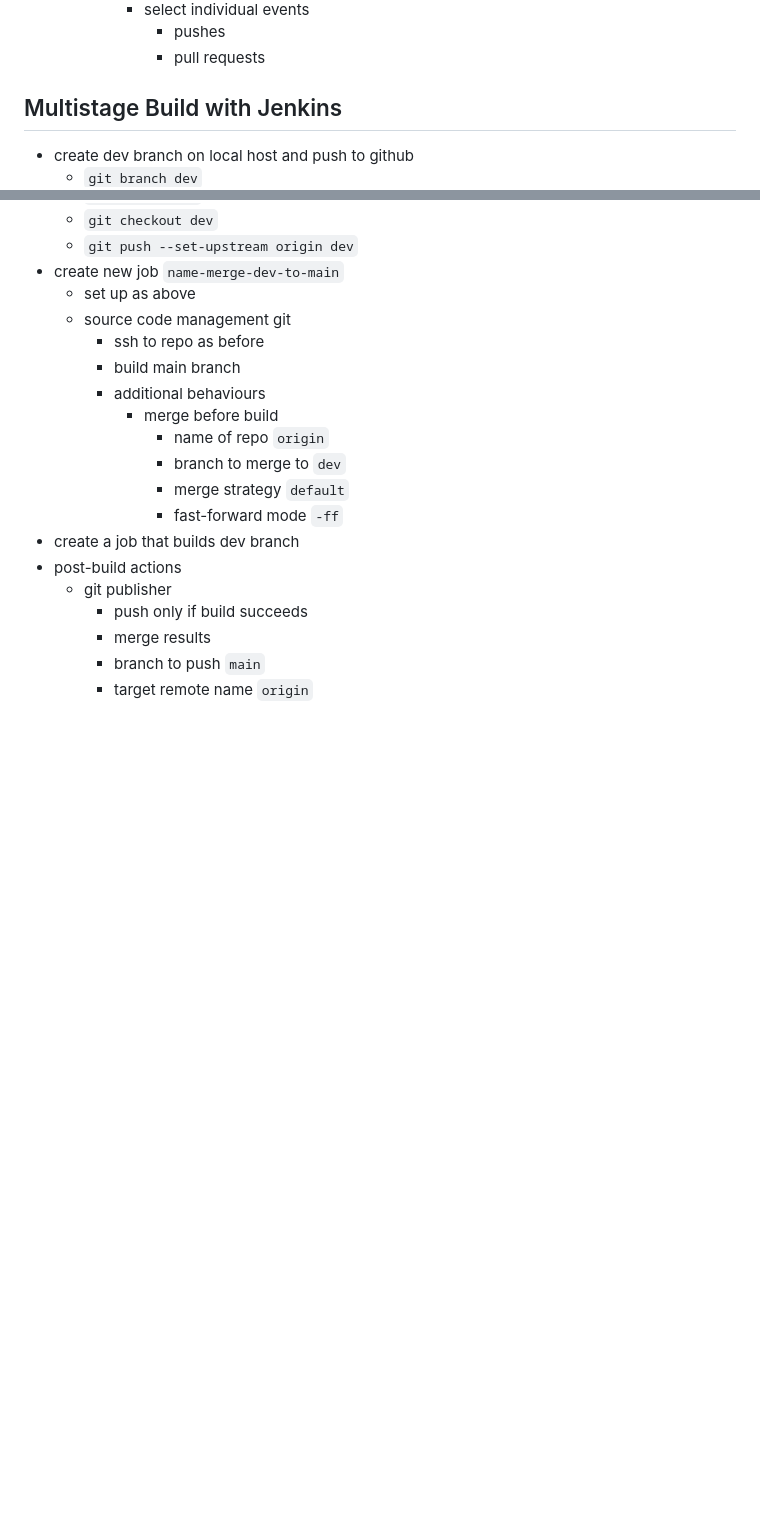
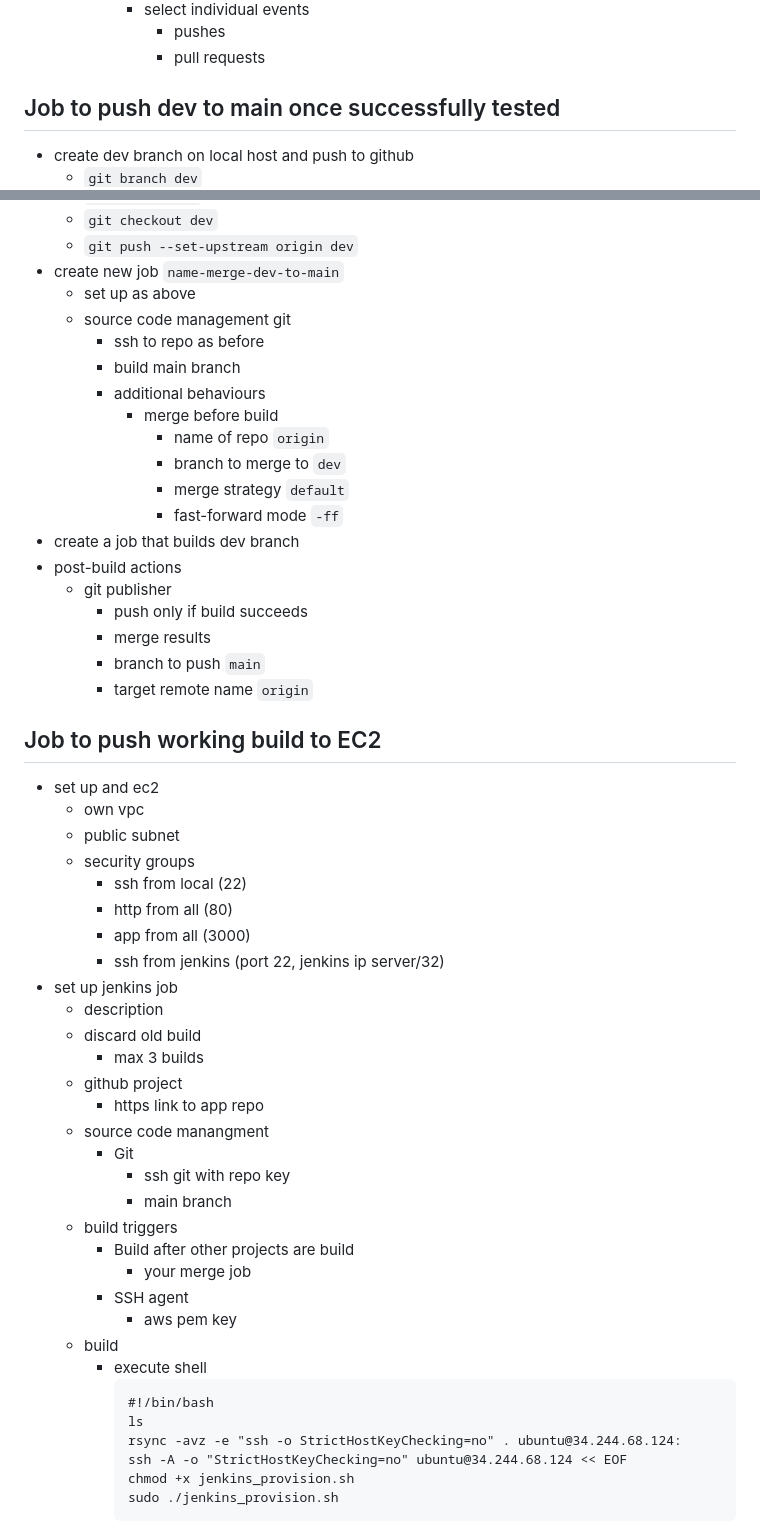
Before and after one commit to dav-par/eng114_DevOps, a Markdown page: Documentation/docs/cicd_task.md, 2 parts joined by grey strips. GitHub-like rendering; blank space fills up the shorter version.

Commit message:
cicd task docs

````diff
--- a/Documentation/docs/cicd_task.md
+++ b/Documentation/docs/cicd_task.md
@@ -84,7 +83,7 @@
                 - pushes
                 - pull requests
 
-## Multistage Build with Jenkins
+## Job to push dev to main once successfully tested
 - create dev branch on local host and push to github
     - `git branch dev`
     - `git checkout dev`
@@ -107,3 +106,39 @@
         - merge results
         - branch to push `main`
         - target remote name `origin`
+
+
+## Job to push working build to EC2
+- set up and ec2
+    - own vpc
+    - public subnet
+    - security groups
+        - ssh from local (22)
+        - http from all (80)
+        - app from all (3000)
+        - ssh from jenkins (port 22, jenkins ip server/32)
+- set up jenkins job
+    - description
+    - discard old build
+        - max 3 builds
+    - github project
+        - https link to app repo
+    - source code manangment
+        - Git
+            - ssh git with repo key
+            - main branch
+    - build triggers
+        - Build after other projects are build
+            - your merge job
+        - SSH agent
+            - aws pem key
+    - build
+        - execute shell
+            ```
+            #!/bin/bash
+            ls
+            rsync -avz -e "ssh -o StrictHostKeyChecking=no" . ubuntu@34.244.68.124:
+            ssh -A -o "StrictHostKeyChecking=no" ubuntu@34.244.68.124 << EOF
+            chmod +x jenkins_provision.sh
+            sudo ./jenkins_provision.sh
+            ```
````
Also changed, not shown: other parts of Documentation/docs/cicd_task.md (+0 -1 lines), Documentation/resources/20220620.png (added), 1 other file.
